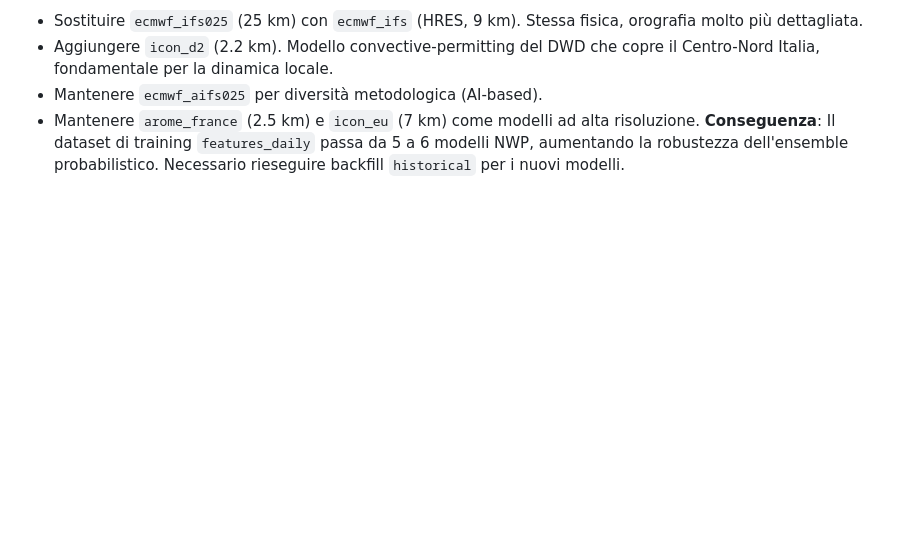
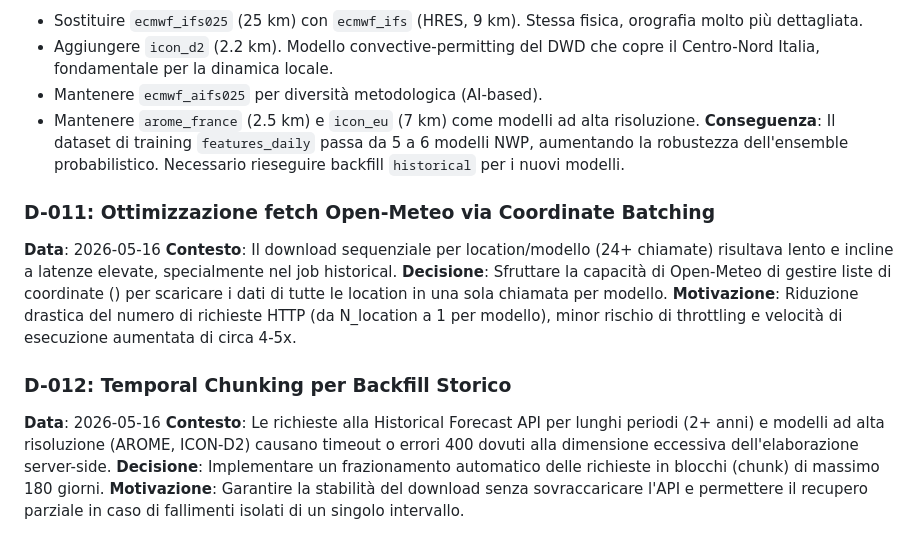
Before and after one commit to iltruma/guazza, a Markdown page: docs/decisions.md, the part around the change. Rendered like a GitHub page; blank space fills up the shorter version.

```diff
--- a/docs/decisions.md
+++ b/docs/decisions.md
@@ -181,3 +181,15 @@ certezze è scientificamente disonesto e operativamente fuorviante.
 - Mantenere `ecmwf_aifs025` per diversità metodologica (AI-based).
 - Mantenere `arome_france` (2.5 km) e `icon_eu` (7 km) come modelli ad alta risoluzione.
 **Conseguenza**: Il dataset di training `features_daily` passa da 5 a 6 modelli NWP, aumentando la robustezza dell'ensemble probabilistico. Necessario rieseguire backfill `historical` per i nuovi modelli.
+
+### D-011: Ottimizzazione fetch Open-Meteo via Coordinate Batching
+**Data**: 2026-05-16
+**Contesto**: Il download sequenziale per location/modello (24+ chiamate) risultava lento e incline a latenze elevate, specialmente nel job historical.
+**Decisione**: Sfruttare la capacità di Open-Meteo di gestire liste di coordinate () per scaricare i dati di tutte le location in una sola chiamata per modello.
+**Motivazione**: Riduzione drastica del numero di richieste HTTP (da N_location a 1 per modello), minor rischio di throttling e velocità di esecuzione aumentata di circa 4-5x.
+
+### D-012: Temporal Chunking per Backfill Storico
+**Data**: 2026-05-16
+**Contesto**: Le richieste alla Historical Forecast API per lunghi periodi (2+ anni) e modelli ad alta risoluzione (AROME, ICON-D2) causano timeout o errori 400 dovuti alla dimensione eccessiva dell'elaborazione server-side.
+**Decisione**: Implementare un frazionamento automatico delle richieste in blocchi (chunk) di massimo 180 giorni.
+**Motivazione**: Garantire la stabilità del download senza sovraccaricare l'API e permettere il recupero parziale in caso di fallimenti isolati di un singolo intervallo.
```
Also changed, not shown: docs/known_issues.md (+22 -0 lines).
